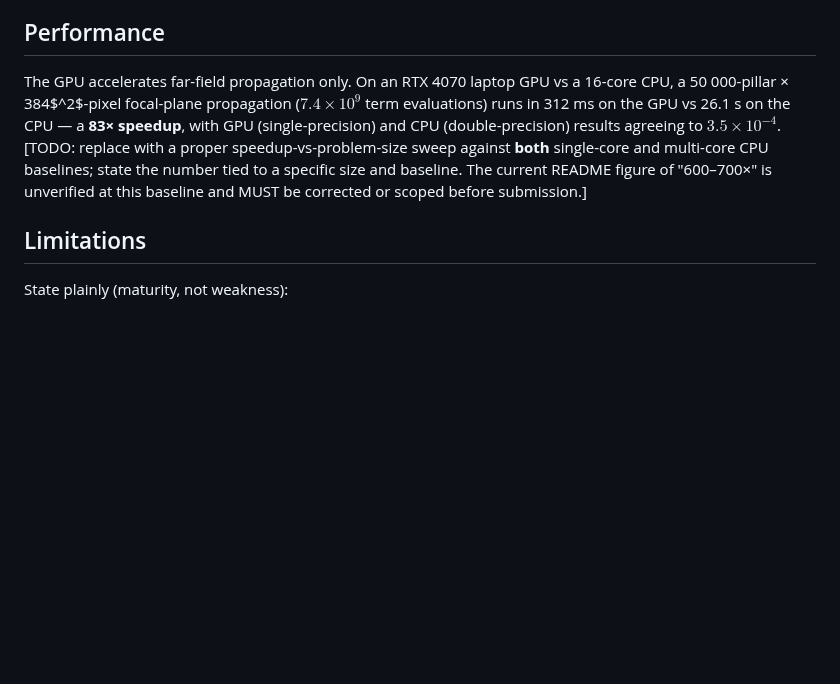
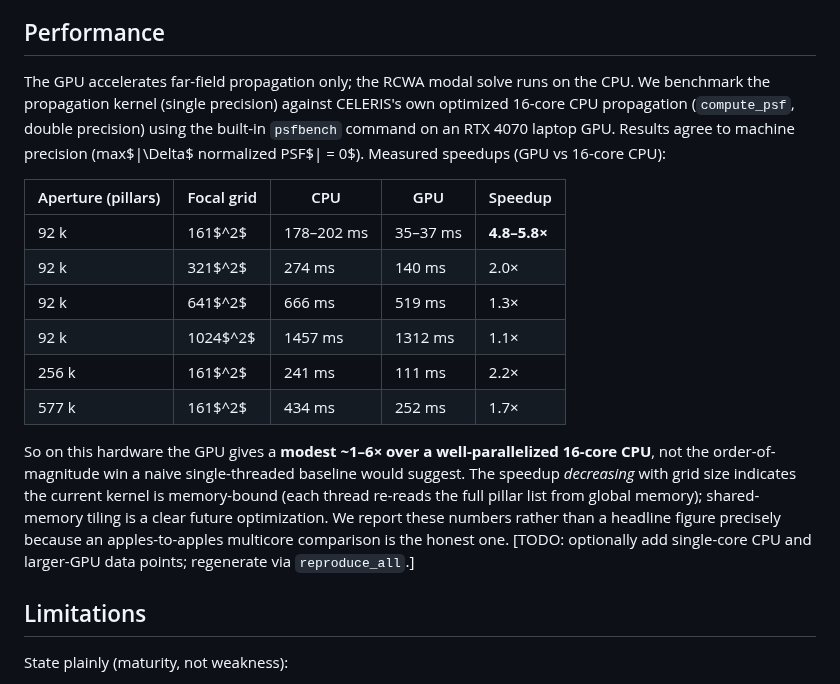
Before and after one commit to jeebuscrossaint/CELERIS, a Markdown page: paper/paper.md, the part around the change. Rendered like a GitHub page; blank space fills up the shorter version.

```diff
--- a/paper/paper.md
+++ b/paper/paper.md
@@ -131,14 +131,29 @@ SciPost requires specific, non-aspirational evidence of use.]
 
 ## Performance
 
-The GPU accelerates far-field propagation only. On an RTX 4070 laptop GPU vs a 16-core
-CPU, a 50 000-pillar × 384$^2$-pixel focal-plane propagation ($7.4\times10^9$ term
-evaluations) runs in 312 ms on the GPU vs 26.1 s on the CPU — a **83× speedup**, with
-GPU (single-precision) and CPU (double-precision) results agreeing to $3.5\times10^{-4}$.
-[TODO: replace with a proper speedup-vs-problem-size sweep against **both** single-core
-and multi-core CPU baselines; state the number tied to a specific size and baseline. The
-current README figure of "600–700×" is unverified at this baseline and MUST be corrected
-or scoped before submission.]
+The GPU accelerates far-field propagation only; the RCWA modal solve runs on the CPU.
+We benchmark the propagation kernel (single precision) against CELERIS's own optimized
+16-core CPU propagation (`compute_psf`, double precision) using the built-in `psfbench`
+command on an RTX 4070 laptop GPU. Results agree to machine precision
+(max$|\Delta$ normalized PSF$| = 0$). Measured speedups (GPU vs 16-core CPU):
+
+| Aperture (pillars) | Focal grid | CPU | GPU | Speedup |
+|---|---|---|---|---|
+| 92 k | 161$^2$ | 178–202 ms | 35–37 ms | **4.8–5.8×** |
+| 92 k | 321$^2$ | 274 ms | 140 ms | 2.0× |
+| 92 k | 641$^2$ | 666 ms | 519 ms | 1.3× |
+| 92 k | 1024$^2$ | 1457 ms | 1312 ms | 1.1× |
+| 256 k | 161$^2$ | 241 ms | 111 ms | 2.2× |
+| 577 k | 161$^2$ | 434 ms | 252 ms | 1.7× |
+
+So on this hardware the GPU gives a **modest ~1–6× over a well-parallelized 16-core CPU**,
+not the order-of-magnitude win a naive single-threaded baseline would suggest. The
+speedup *decreasing* with grid size indicates the current kernel is memory-bound (each
+thread re-reads the full pillar list from global memory); shared-memory tiling is a clear
+future optimization. We report these numbers rather than a headline figure precisely
+because an apples-to-apples multicore comparison is the honest one.
+[TODO: optionally add single-core CPU and larger-GPU data points; regenerate via
+`reproduce_all`.]
 
 ## Limitations
 
```
Also changed, not shown: README.md (+4 -3 lines), ROADMAP.md (+9 -4 lines).
